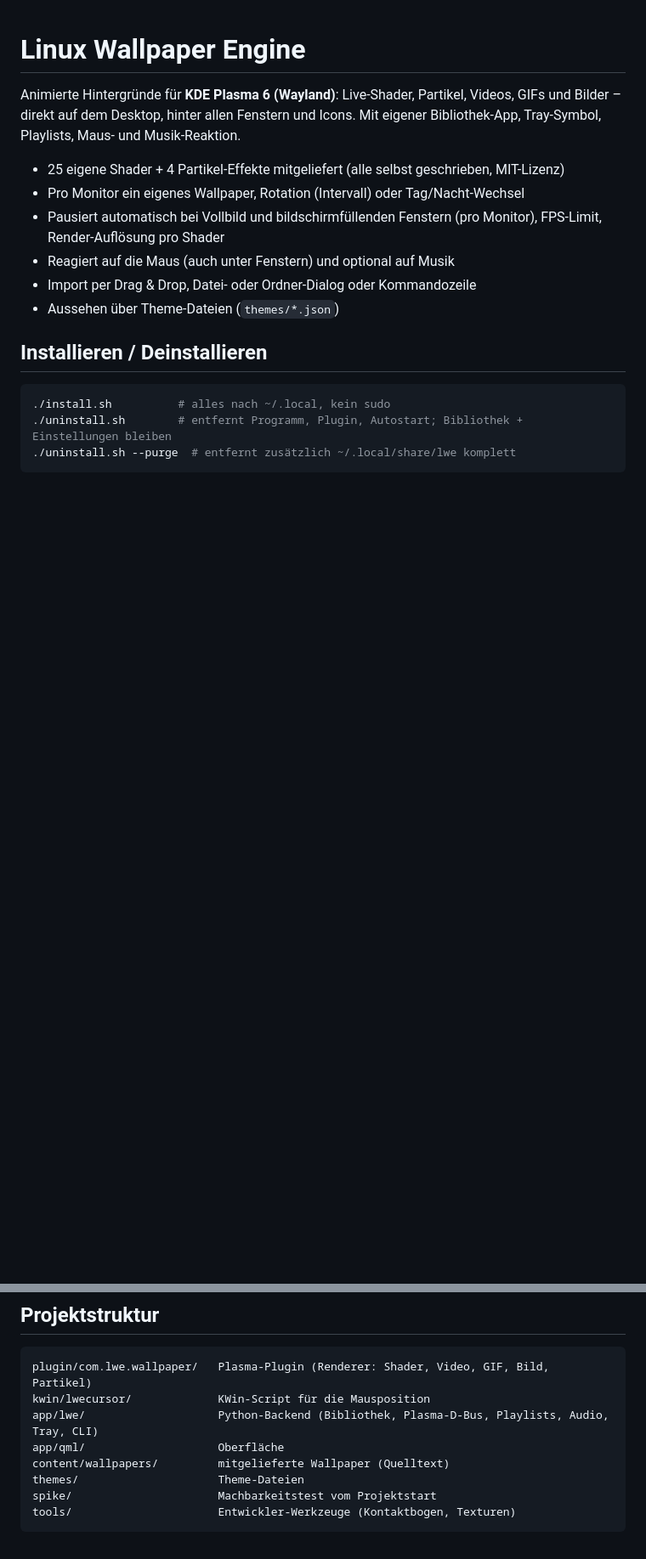
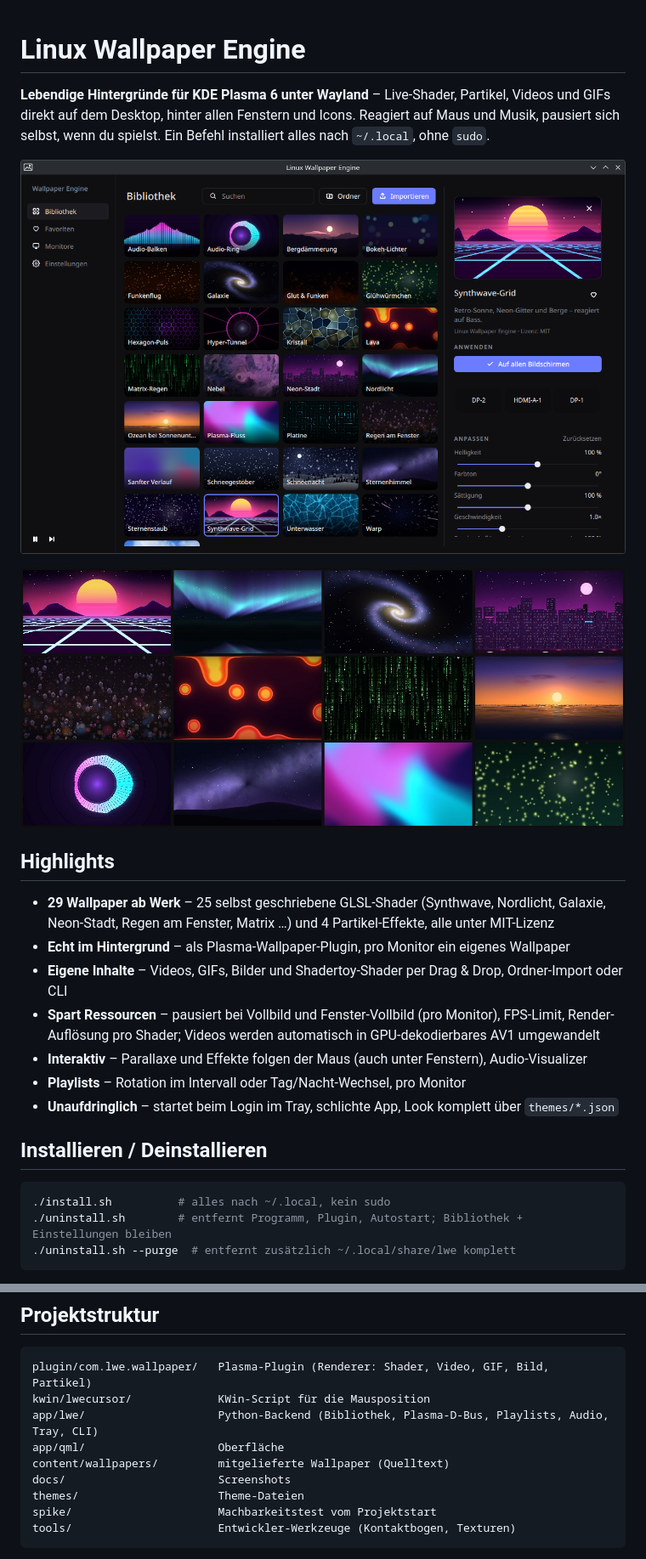
Before and after one commit to Xinzoooo/fedorama, a Markdown page: README.md, 2 parts joined by grey strips. Shown at 85% size. Rendered like a GitHub page; pictures changed too: docs/app.png (added), docs/gallery.jpg (added); blank space fills up the shorter version.

Commit message:
README: Screenshots, Galerie und Highlights
Co-Authored-By: Claude Opus 5.5 <noreply@anthropic.com>

```diff
--- a/README.md
+++ b/README.md
@@ -1,15 +1,24 @@
 # Linux Wallpaper Engine
 
-Animierte Hintergründe für **KDE Plasma 6 (Wayland)**: Live-Shader, Partikel, Videos, GIFs und Bilder –
-direkt auf dem Desktop, hinter allen Fenstern und Icons. Mit eigener Bibliothek-App, Tray-Symbol,
-Playlists, Maus- und Musik-Reaktion.
+**Lebendige Hintergründe für KDE Plasma 6 unter Wayland** – Live-Shader, Partikel, Videos und GIFs
+direkt auf dem Desktop, hinter allen Fenstern und Icons. Reagiert auf Maus und Musik, pausiert
+sich selbst, wenn du spielst. Ein Befehl installiert alles nach `~/.local`, ohne `sudo`.
 
-- 25 eigene Shader + 4 Partikel-Effekte mitgeliefert (alle selbst geschrieben, MIT-Lizenz)
-- Pro Monitor ein eigenes Wallpaper, Rotation (Intervall) oder Tag/Nacht-Wechsel
-- Pausiert automatisch bei Vollbild und bildschirmfüllenden Fenstern (pro Monitor), FPS-Limit, Render-Auflösung pro Shader
-- Reagiert auf die Maus (auch unter Fenstern) und optional auf Musik
-- Import per Drag & Drop, Datei- oder Ordner-Dialog oder Kommandozeile
-- Aussehen über Theme-Dateien (`themes/*.json`)
+![Linux Wallpaper Engine](docs/app.png)
+
+![Mitgelieferte Wallpaper](docs/gallery.jpg)
+
+## Highlights
+
+- **29 Wallpaper ab Werk** – 25 selbst geschriebene GLSL-Shader (Synthwave, Nordlicht, Galaxie,
+  Neon-Stadt, Regen am Fenster, Matrix …) und 4 Partikel-Effekte, alle unter MIT-Lizenz
+- **Echt im Hintergrund** – als Plasma-Wallpaper-Plugin, pro Monitor ein eigenes Wallpaper
+- **Eigene Inhalte** – Videos, GIFs, Bilder und Shadertoy-Shader per Drag & Drop, Ordner-Import oder CLI
+- **Spart Ressourcen** – pausiert bei Vollbild und Fenster-Vollbild (pro Monitor), FPS-Limit,
+  Render-Auflösung pro Shader; Videos werden automatisch in GPU-dekodierbares AV1 umgewandelt
+- **Interaktiv** – Parallaxe und Effekte folgen der Maus (auch unter Fenstern), Audio-Visualizer
+- **Playlists** – Rotation im Intervall oder Tag/Nacht-Wechsel, pro Monitor
+- **Unaufdringlich** – startet beim Login im Tray, schlichte App, Look komplett über `themes/*.json`
 
 ## Installieren / Deinstallieren
 
@@ -110,6 +119,7 @@ kwin/lwecursor/             KWin-Script für die Mausposition
 app/lwe/                    Python-Backend (Bibliothek, Plasma-D-Bus, Playlists, Audio, Tray, CLI)
 app/qml/                    Oberfläche
 content/wallpapers/         mitgelieferte Wallpaper (Quelltext)
+docs/                       Screenshots
 themes/                     Theme-Dateien
 spike/                      Machbarkeitstest vom Projektstart
 tools/                      Entwickler-Werkzeuge (Kontaktbogen, Texturen)
```
Also changed, not shown: docs/settings.png (added).
